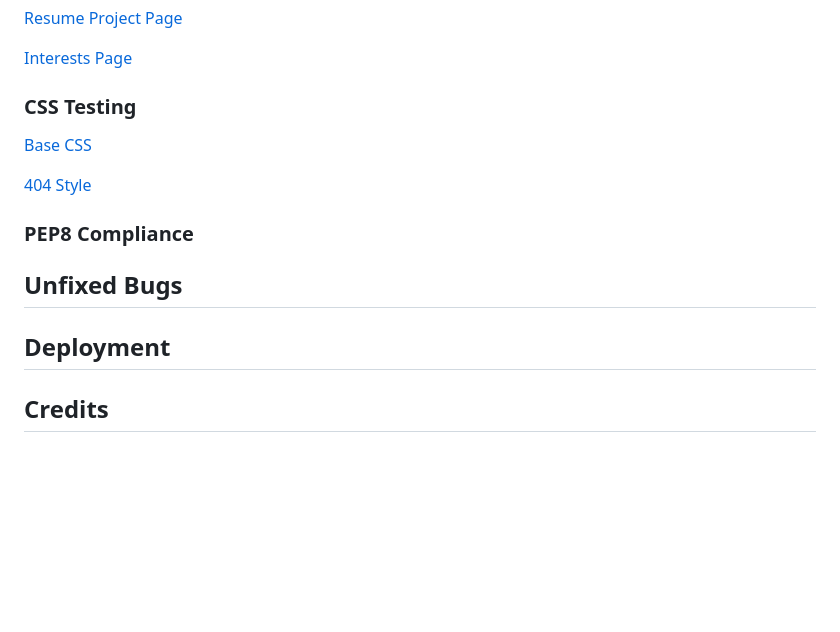
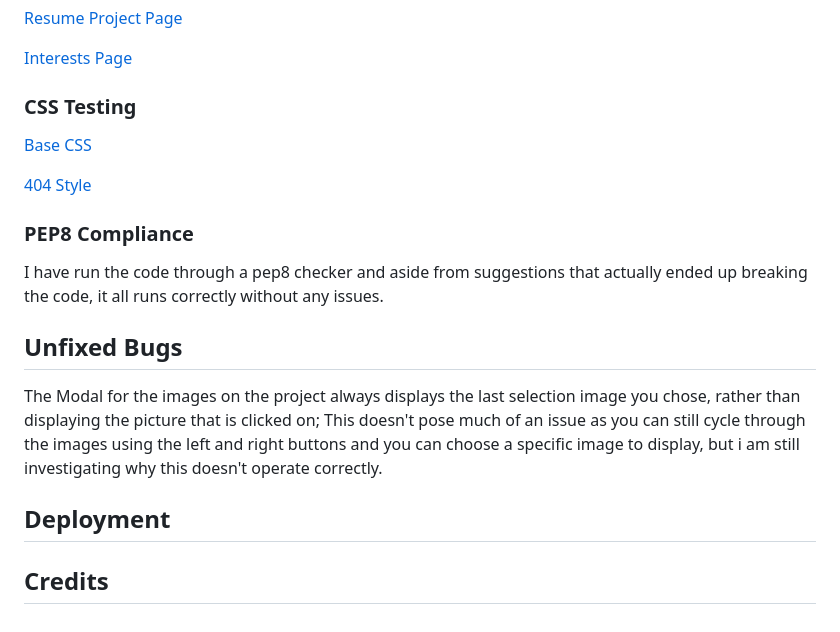
Before and after one commit to lukemunsch/professional-portfolio, a Markdown page: README.md, the part around the change printed below. GitHub-like rendering; blank space fills up the shorter version.

```diff
--- a/README.md
+++ b/README.md
@@ -97,22 +105,24 @@ Here is the generated report for each page, showing they have been passed throug
 
 [Interests Page](media/READMEImages/index-w3c.png)
 
-### CSS Testing
+### **CSS Testing**
 
 [Base CSS](media/READMEImages/base-css-w3c.png)
 
 [404 Style](media/READMEImages/404-css-w3c.png)
 
-### PEP8 Compliance
+### **PEP8 Compliance**
 
-## Unfixed Bugs
+I have run the code through a pep8 checker and aside from suggestions that actually ended up breaking the code, it all runs correctly without any issues.
 
-<!-- Is there any -->
+## **Unfixed Bugs**
 
-## Deployment
+The Modal for the images on the project always displays the last selection image you chose, rather than displaying the picture that is clicked on; This doesn't pose much of an issue as you can still cycle through the images using the left and right buttons and you can choose a specific image to display, but i am still investigating why this doesn't operate correctly.
+
+## **Deployment**
 
 <!-- How -->
 
-## Credits
+## **Credits**
 
 <!-- All the things you have get/find/learn -->
```
Also changed, not shown: other parts of README.md (+23 -15 lines).
